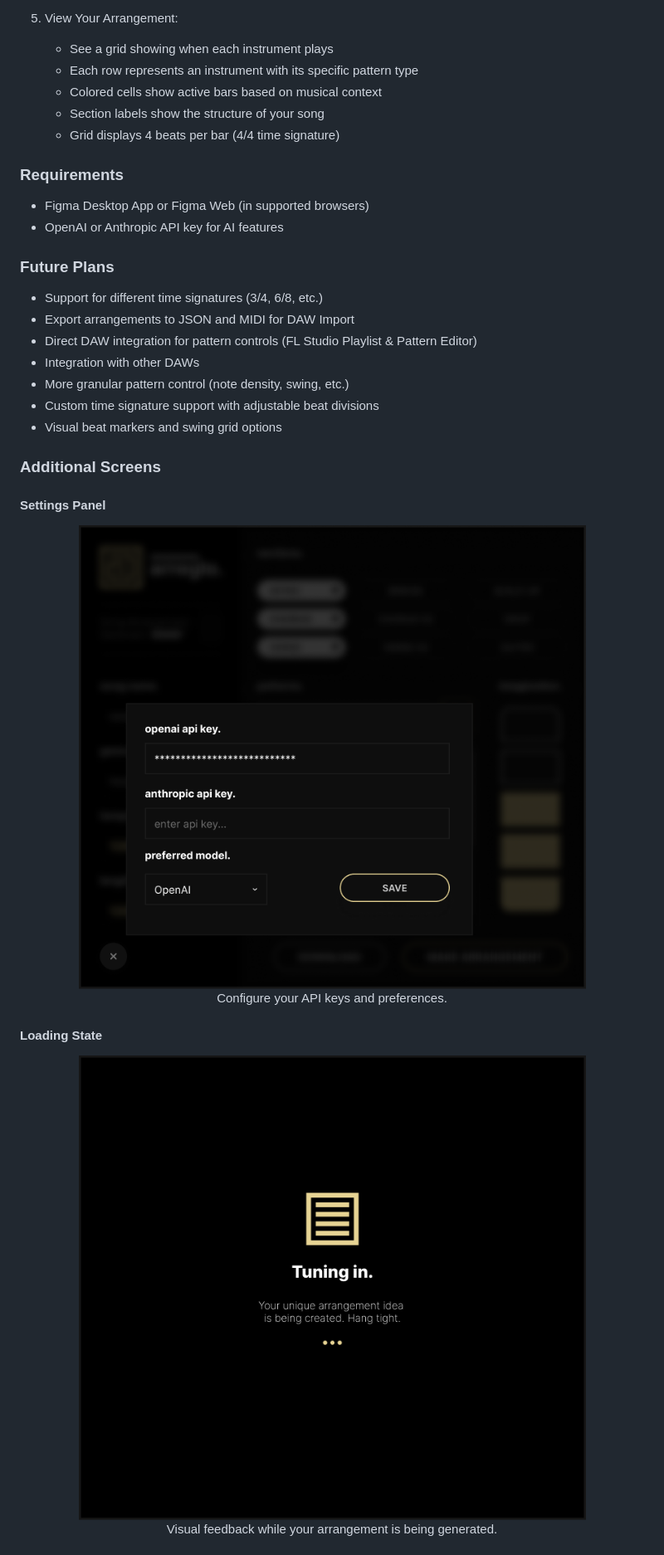
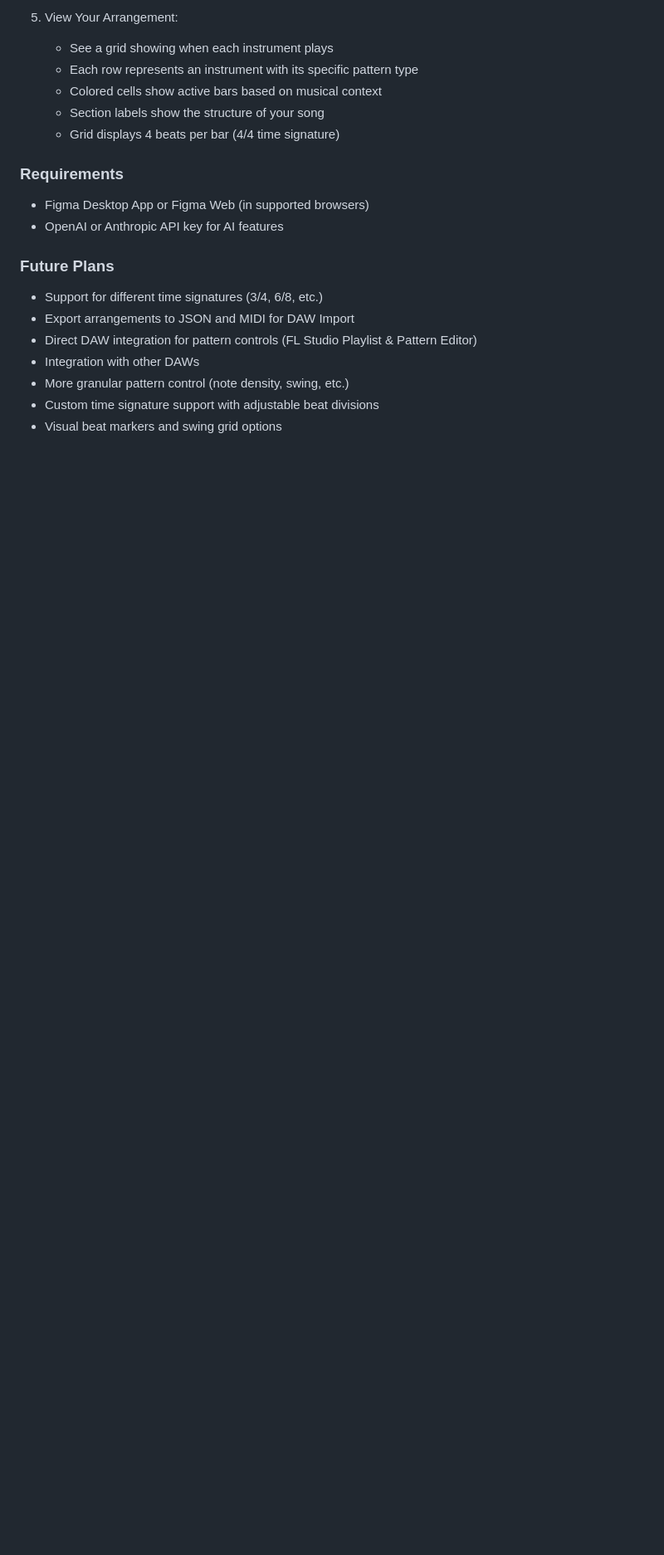
Before and after one commit to ztfo/arreglo, a Markdown page: README.md, the part around one of its changes. Shown at 83% size. Drawn GitHub-style; blank space fills up the shorter version.

```diff
--- a/README.md
+++ b/README.md
@@ -91,18 +89,3 @@ Arreglo is a Figma plugin that helps music producers visualize song arrangements
 - More granular pattern control (note density, swing, etc.)
 - Custom time signature support with adjustable beat divisions
 - Visual beat markers and swing grid options
-
-### Additional Screens
-
-#### Settings Panel
-<div align="center">
-  <img src="images/ui-mocks/arreglo-settings.png" alt="Settings configuration">
-  <p>Configure your API keys and preferences.</p>
-</div>
-
-#### Loading State
-<div align="center">
-  <img src="images/ui-mocks/arreglo-loading.png" alt="Loading state">
-  <p>Visual feedback while your arrangement is being generated.</p>
-</div>
-
```
Also changed, not shown: other parts of README.md (+5 -18 lines).
